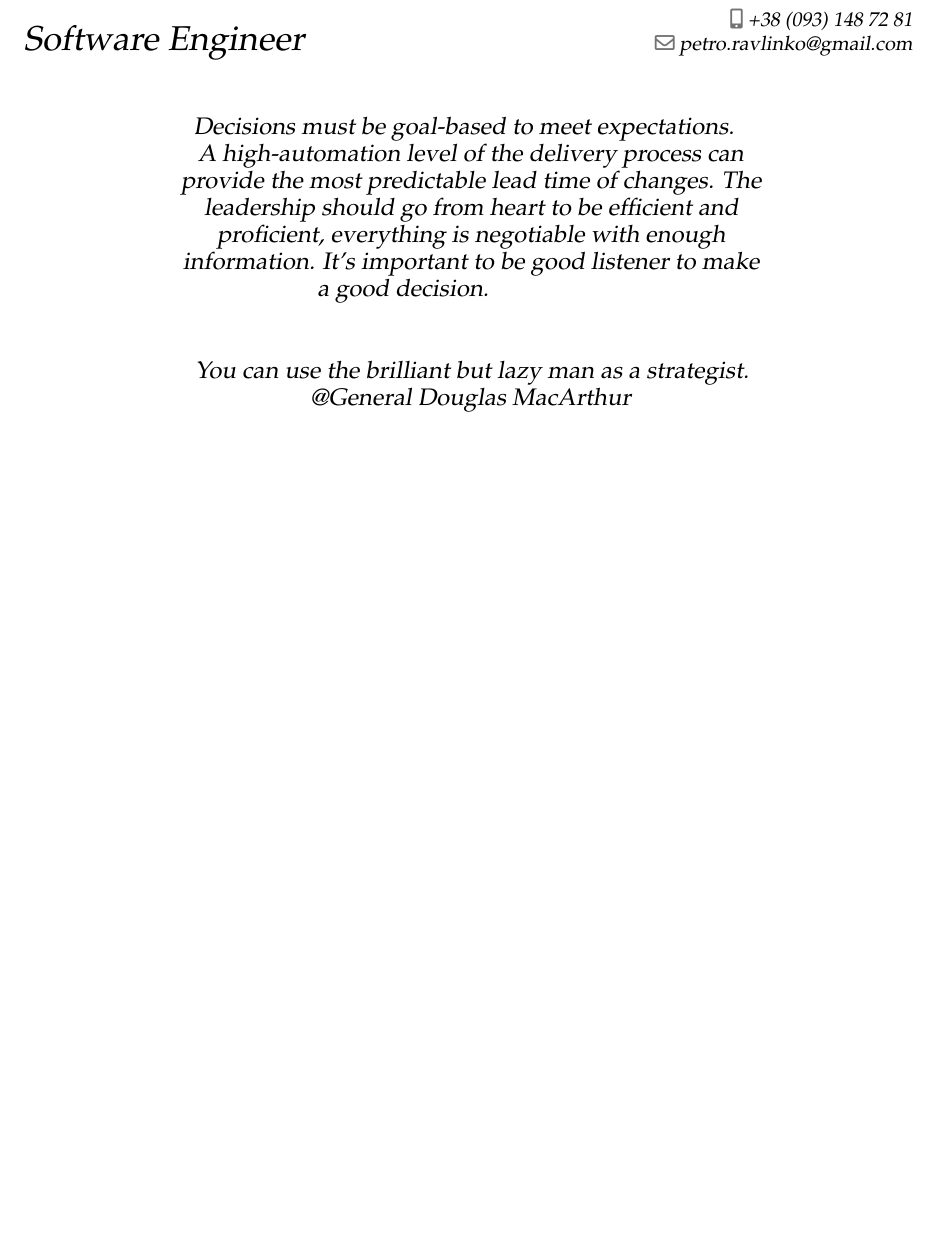
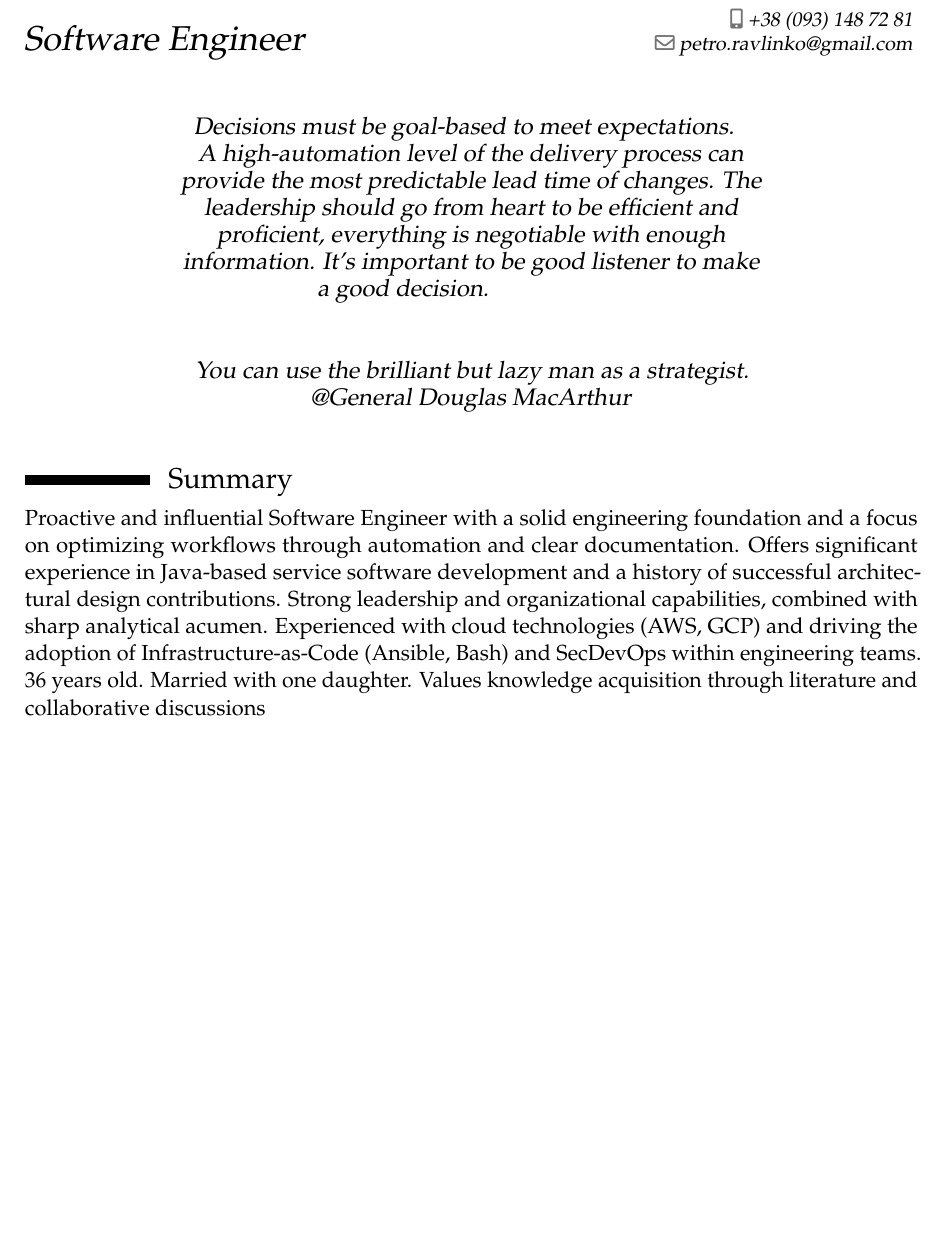
Before and after one commit to PetroRavlinko/resume, a LaTeX CV (PetroRavlinko-CV.tex): part of page 1 of 4 before the commit and part of page 1 of 5 after it, cut so that both start at the same text, the shorter picture padded with empty space. Compiled offline with pdfLaTeX.

Commit message:
add summary

```diff
--- a/PetroRavlinko-CV.tex
+++ b/PetroRavlinko-CV.tex
@@ -14,8 +14,13 @@
 
 
 \begin{document}
+
 \makecvtitle
 
+\section{Summary}
+Proactive and influential Software Engineer with a solid engineering foundation and a focus on optimizing workflows through automation and clear documentation. Offers significant experience in Java-based service software development and a history of successful architectural design contributions. Strong leadership and organizational capabilities, combined with sharp analytical acumen. Experienced with cloud technologies (AWS, GCP) and driving the adoption of Infrastructure-as-Code (Ansible, Bash) and SecDevOps within engineering teams. 36 years old. Married with one daughter. Values knowledge acquisition through literature and collaborative discussions
+
+\newpage
 \section{Experience}
 \subsection{Vocational}
 
```
Also changed, not shown: PetroRavlinko-CV.tex (4 more changed lines).
